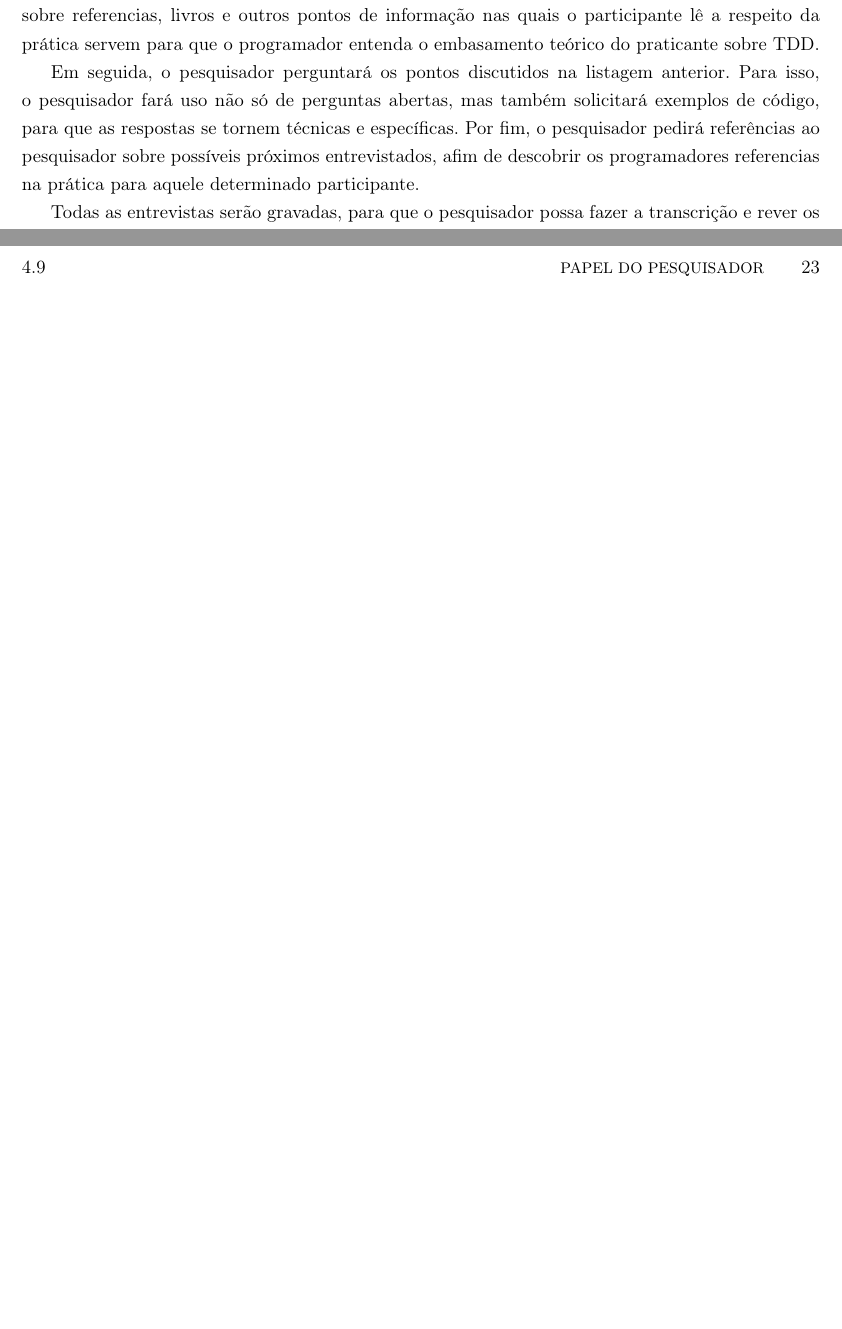
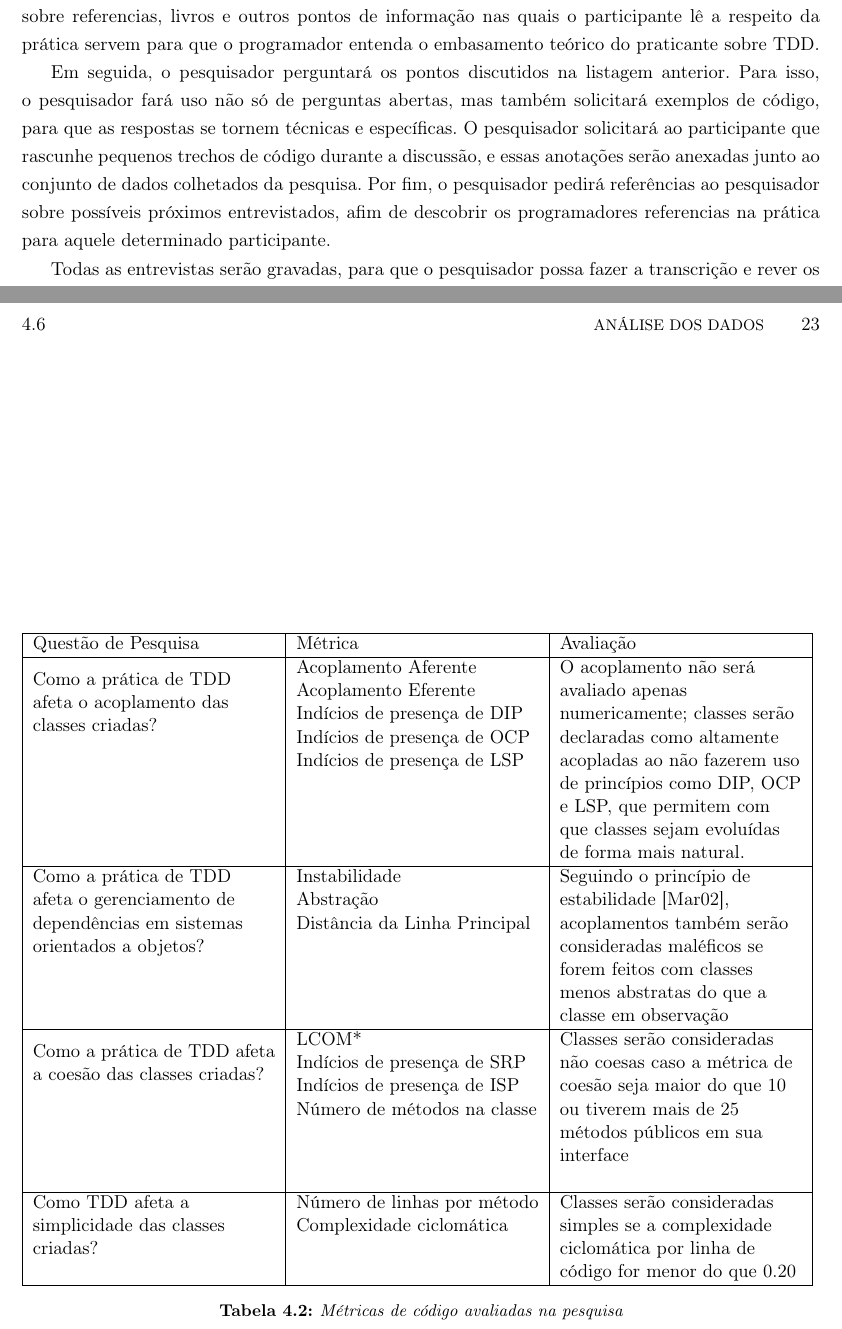
Before and after one commit to marcogerosa/mestrado, a LaTeX thesis (qualificacao/dissertacao.tex, which reads qualificacao/cap-planejamento.tex): two parts of pages 37 and 39 of 58 before the commit and two parts of pages 37 and 39 of 60 after it, joined at a grey line, cut so that both start at the same text, the shorter picture padded with empty space. Compiled offline with pdfLaTeX.

Commit message:
melhorando planejamento

```diff
--- a/qualificacao/cap-planejamento.tex
+++ b/qualificacao/cap-planejamento.tex
@@ -429,7 +429,9 @@ do praticante sobre TDD.
 Em seguida, o pesquisador perguntará os pontos discutidos na listagem anterior.
 Para isso, o pesquisador fará uso não só de perguntas abertas, mas também
 solicitará exemplos de código, para que as respostas se tornem técnicas e
-específicas.
+específicas. O pesquisador solicitará ao participante que rascunhe pequenos
+trechos de código durante a discussão, e essas anotações serão anexadas junto ao
+conjunto de dados colhetados da pesquisa.
 Por fim, o pesquisador pedirá referências ao pesquisador sobre
 possíveis próximos entrevistados, afim de descobrir os programadores referencias
 na prática para aquele determinado participante.
@@ -485,0 +491,51 @@ ferramentas, como a X e a Y.
+\begin{table}
+	\begin{tabular}{ | p{5cm} | p{5cm} | p{5cm} | }
+		\hline
+		Questão de Pesquisa & Métrica & Avaliação \\
+
+		\hline
+
+		\multirow{4}{5cm}{Como a prática de TDD afeta o acoplamento das classes criadas?}
+		& Acoplamento Aferente & \multirow{4}{5cm}{O acoplamento não será avaliado
+		apenas numericamente; classes serão declaradas como altamente acopladas ao
+		não fazerem uso de princípios como DIP, OCP e LSP, que permitem com que
+		classes sejam evoluídas de forma mais natural.} \\ & Acoplamento Eferente
+		& \\ & Indícios de presença de DIP & \\ & Indícios de presença de OCP & \\
+		& Indícios de presença de LSP & \\
+		& & \\ & & \\ & & \\ & & \\
+		\hline
+
+		\multirow{3}{5cm}{Como a prática de TDD afeta o gerenciamento de dependências em sistemas
+		orientados a objetos?}
+		& Instabilidade &
+		\multirow{3}{5cm}{Seguindo o princípio de estabilidade \cite{bob-martin},
+		acoplamentos também serão consideradas maléficos se forem feitos com classes menos abstratas
+		do que a classe em observação} \\
+		& Abstração & \\
+		& Distância da Linha Principal & \\
+		& & \\ & & \\ & & \\ & & \\
+
+		\hline
+
+		\multirow{3}{5cm}{Como a prática de TDD afeta a coesão das classes criadas?}
+		& LCOM* &
+		\multirow{3}{5cm}{Classes serão consideradas não coesas caso a métrica de
+		coesão seja maior do que 10 ou tiverem mais de 25 métodos
+		públicos em sua interface} \\
+		& Indícios de presença de SRP & \\
+		& Indícios de presença de ISP & \\
+		& Número de métodos na classe & \\
+		& & \\ & & \\ & & \\
+		\hline
+
+		\multirow{2}{5cm}{Como TDD afeta a simplicidade das classes criadas?}
+		& Número de linhas por método &
+		\multirow{4}{5cm}{Classes serão consideradas simples se a complexidade
+		ciclomática por linha de código for menor do que 0.20 } \\
+		& Complexidade ciclomática & \\
+		& & \\ & & \\
+
+		\hline
+	\end{tabular}
+	\label{tab:metricas}
+	\caption{Métricas de código avaliadas na pesquisa}
```
Also changed, not shown: qualificacao/bibliografia.bib (+4 -0 lines), qualificacao/cap-introducao.tex (+2 -2 lines), qualificacao/cap-planejamento.tex (24 more changed lines).
